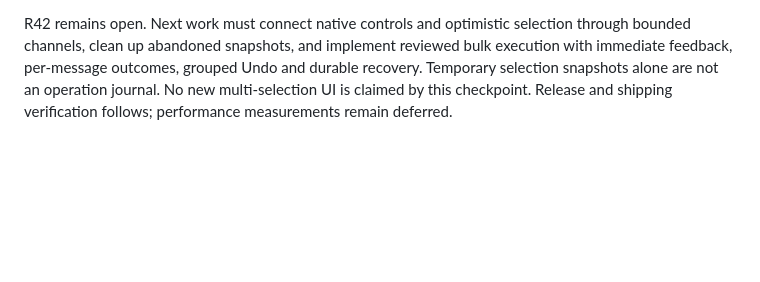
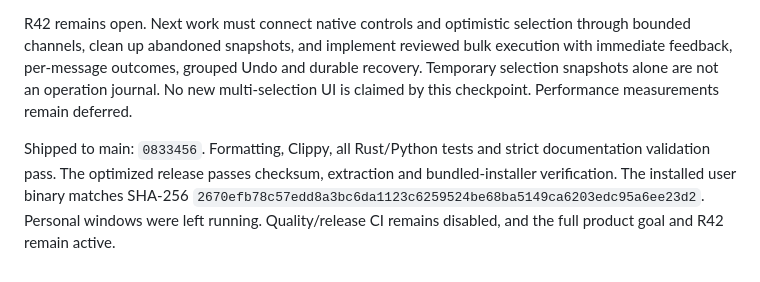
Before and after one commit to sam-ruff/shep.so, a Markdown page: docs/COMPLETION.md, the part around the change. GitHub-like rendering; blank space fills up the shorter version.

Commit message:
docs: record selection groundwork verification

```diff
--- a/docs/COMPLETION.md
+++ b/docs/COMPLETION.md
@@ -650,5 +650,12 @@ R42 remains open. Next work must connect native controls and optimistic selectio
 through bounded channels, clean up abandoned snapshots, and implement reviewed
 bulk execution with immediate feedback, per-message outcomes, grouped Undo and
 durable recovery. Temporary selection snapshots alone are not an operation
-journal. No new multi-selection UI is claimed by this checkpoint. Release and
-shipping verification follows; performance measurements remain deferred.
+journal. No new multi-selection UI is claimed by this checkpoint. Performance
+measurements remain deferred.
+
+Shipped to main: `0833456`. Formatting, Clippy, all Rust/Python tests and strict
+documentation validation pass. The optimized release passes checksum, extraction
+and bundled-installer verification. The installed user binary matches SHA-256
+`2670efb78c57edd8a3bc6da1123c6259524be68ba5149ca6203edc95a6ee23d2`.
+Personal windows were left running. Quality/release CI remains disabled, and the
+full product goal and R42 remain active.
```
Also changed, not shown: TODO.md (+1 -1 lines).
